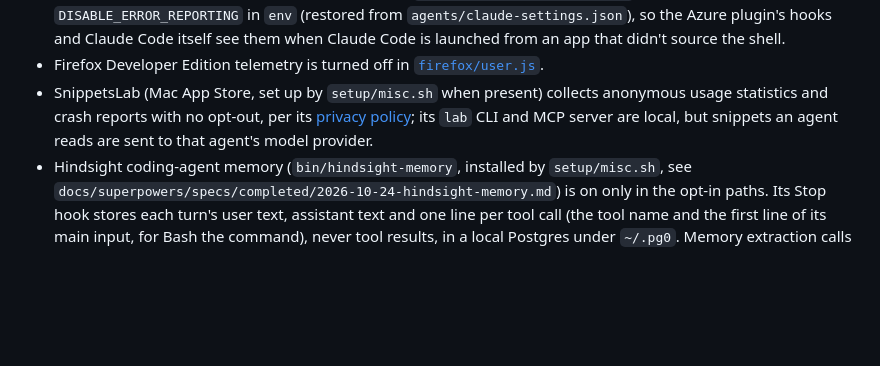
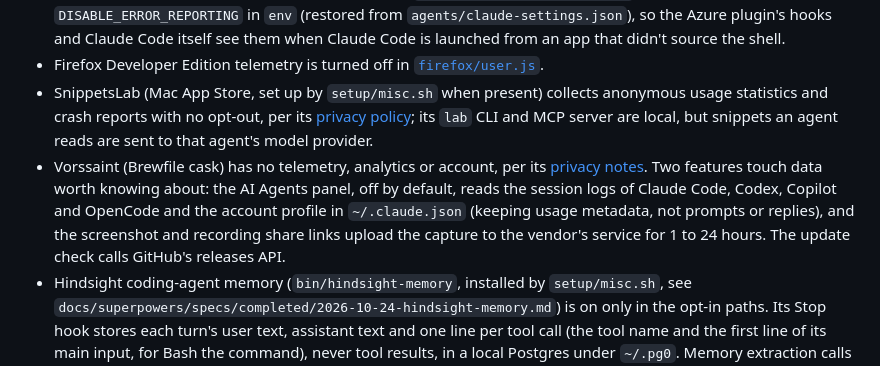
Before and after one commit to jrmatherly/dotfiles, a Markdown page: docs/privacy.md, the part around the change. GitHub-like rendering; blank space fills up the shorter version.

Commit message:
Note Vorssaint's data access in the privacy doc
Co-Authored-By: Claude Fable 5.1 <noreply@anthropic.com>

```diff
--- a/docs/privacy.md
+++ b/docs/privacy.md
@@ -24,5 +24,6 @@
 - `setup.sh` exports the Microsoft ones, `CODEGRAPH_TELEMETRY`, `RTK_TELEMETRY_DISABLED` and `DISABLE_ERROR_REPORTING` for the install run, before `zsh/env.zsh` is ever sourced. `setup/misc.sh` also runs `codegraph telemetry off` and `supabase telemetry disable`, so agents and tools launched outside a shell stay opted out. The live Claude Code settings also carry `AZURE_MCP_COLLECT_TELEMETRY` and `DISABLE_ERROR_REPORTING` in `env` (restored from `agents/claude-settings.json`), so the Azure plugin's hooks and Claude Code itself see them when Claude Code is launched from an app that didn't source the shell.
 - Firefox Developer Edition telemetry is turned off in [`firefox/user.js`](../firefox/user.js).
 - SnippetsLab (Mac App Store, set up by `setup/misc.sh` when present) collects anonymous usage statistics and crash reports with no opt-out, per its [privacy policy](https://www.renfei.org/snippets-lab/privacy-policy.html); its `lab` CLI and MCP server are local, but snippets an agent reads are sent to that agent's model provider.
+- Vorssaint (Brewfile cask) has no telemetry, analytics or account, per its [privacy notes](https://github.com/vorssaint/vorssaint-utils/blob/main/docs/PRIVACY.md). Two features touch data worth knowing about: the AI Agents panel, off by default, reads the session logs of Claude Code, Codex, Copilot and OpenCode and the account profile in `~/.claude.json` (keeping usage metadata, not prompts or replies), and the screenshot and recording share links upload the capture to the vendor's service for 1 to 24 hours. The update check calls GitHub's releases API.
 - Hindsight coding-agent memory (`bin/hindsight-memory`, installed by `setup/misc.sh`, see `docs/superpowers/specs/completed/2026-10-24-hindsight-memory.md`) is on only in the opt-in paths. Its Stop hook stores each turn's user text, assistant text and one line per tool call (the tool name and the first line of its main input, for Bash the command), never tool results, in a local Postgres under `~/.pg0`. Memory extraction calls go to Anthropic through the `claude` CLI on the subscription (`HINDSIGHT_API_LLM_PROVIDER=claude-code` in `tilde/.zshenv` and in the Claude Code settings `env`), the same place the conversation already went. The `sensitive_data` redact rule matches 46 bundled patterns (API keys, database URLs, PEM private keys, JWTs, card and US SSN shapes), not passwords or opaque tokens, and never rescans stored memories. The codebase survey is off by default because it runs a `claude -p` agent with Read over the repo, untracked `.env` files included (it samples rather than reads everything); `hindsight-memory survey on` enables it per machine. The vendor docs name no telemetry. Each `hindsight-api` build the daemon runs holds about 1.9 GB in the uv cache (`du -sh ~/.cache/uv/archive-v0/*`).
 - No shell exports the GitHub CLI token (`GITHUB_TOKEN`, `GIGET_AUTH`): every child process, agents included, would inherit a `repo` + `workflow` token. A tool that needs it gets it per command, e.g. `GIGET_AUTH=$(gh auth token) giget …`.
```
